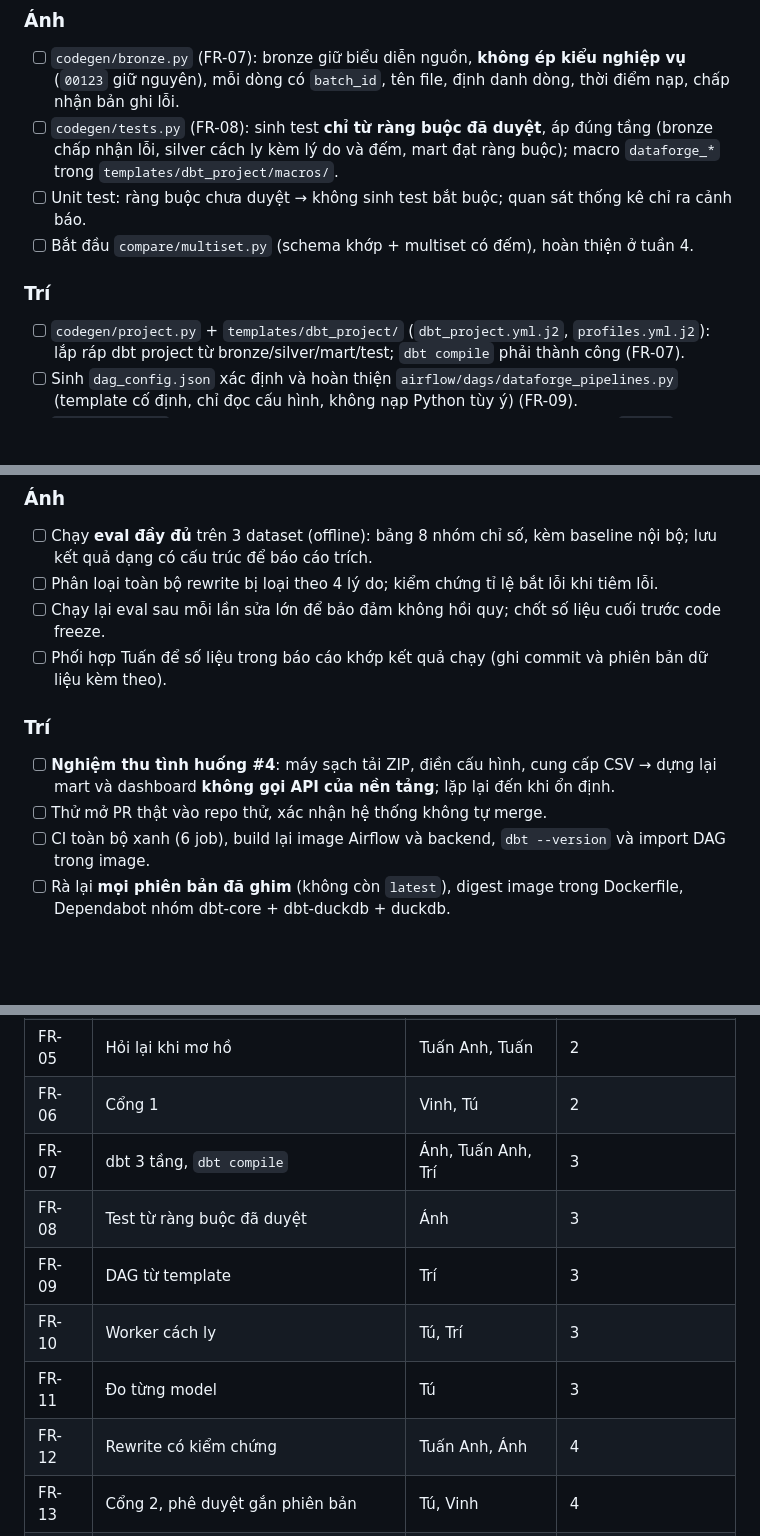
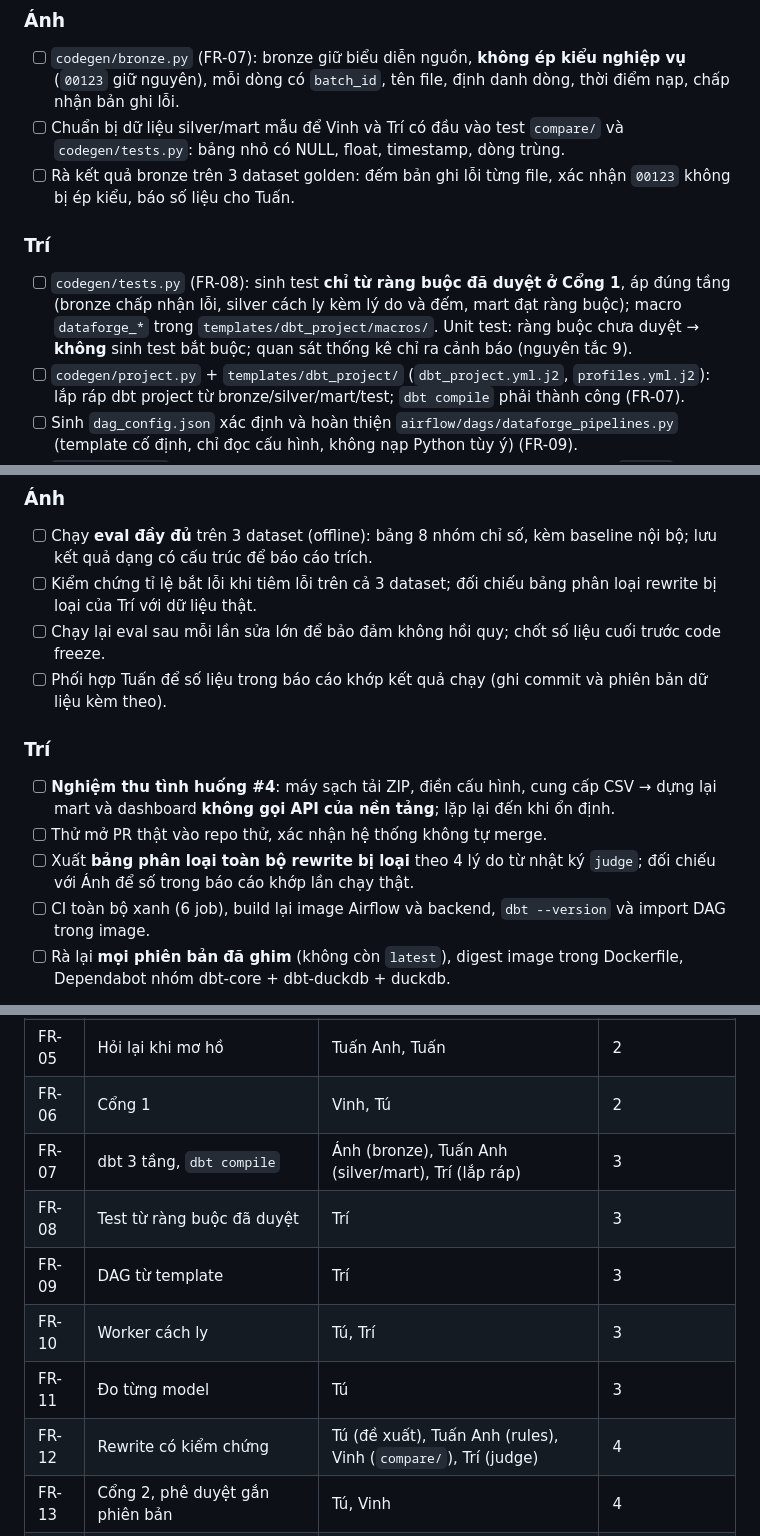
Before and after one commit to vinhnguyen161006/DataForge-Data-Pipeline-Generator-Agent, a Markdown page: WORKLOG.md, 3 parts joined by grey strips. Drawn GitHub-style; blank space fills up the shorter version.

```diff
--- a/WORKLOG.md
+++ b/WORKLOG.md
@@ -174,11 +186,11 @@ Tuần 5 và 6 là nơi rủi ro tích hợp dồn lại. Nếu tuần 3–4 tr
 
 ### Ánh
 - [ ] `codegen/bronze.py` (FR-07): bronze giữ biểu diễn nguồn, **không ép kiểu nghiệp vụ** (`00123` giữ nguyên), mỗi dòng có `batch_id`, tên file, định danh dòng, thời điểm nạp, chấp nhận bản ghi lỗi.
-- [ ] `codegen/tests.py` (FR-08): sinh test **chỉ từ ràng buộc đã duyệt**, áp đúng tầng (bronze chấp nhận lỗi, silver cách ly kèm lý do và đếm, mart đạt ràng buộc); macro `dataforge_*` trong `templates/dbt_project/macros/`.
-- [ ] Unit test: ràng buộc chưa duyệt → không sinh test bắt buộc; quan sát thống kê chỉ ra cảnh báo.
-- [ ] Bắt đầu `compare/multiset.py` (schema khớp + multiset có đếm), hoàn thiện ở tuần 4.
+- [ ] Chuẩn bị dữ liệu silver/mart mẫu để Vinh và Trí có đầu vào test `compare/` và `codegen/tests.py`: bảng nhỏ có NULL, float, timestamp, dòng trùng.
+- [ ] Rà kết quả bronze trên 3 dataset golden: đếm bản ghi lỗi từng file, xác nhận `00123` không bị ép kiểu, báo số liệu cho Tuấn.
 
 ### Trí
+- [ ] `codegen/tests.py` (FR-08): sinh test **chỉ từ ràng buộc đã duyệt ở Cổng 1**, áp đúng tầng (bronze chấp nhận lỗi, silver cách ly kèm lý do và đếm, mart đạt ràng buộc); macro `dataforge_*` trong `templates/dbt_project/macros/`. Unit test: ràng buộc chưa duyệt → **không** sinh test bắt buộc; quan sát thống kê chỉ ra cảnh báo (nguyên tắc 9).
 - [ ] `codegen/project.py` + `templates/dbt_project/` (`dbt_project.yml.j2`, `profiles.yml.j2`): lắp ráp dbt project từ bronze/silver/mart/test; `dbt compile` phải thành công (FR-07).
 - [ ] Sinh `dag_config.json` xác định và hoàn thiện `airflow/dags/dataforge_pipelines.py` (template cố định, chỉ đọc cấu hình, không nạp Python tùy ý) (FR-09).
 - [ ] `airflow/tests/`: test DagBag integrity (DAG import được); thêm vào CI job `images`.
@@ -324,13 +346,14 @@ Tuần 5 và 6 là nơi rủi ro tích hợp dồn lại. Nếu tuần 3–4 tr
 
 ### Ánh
 - [ ] Chạy **eval đầy đủ** trên 3 dataset (offline): bảng 8 nhóm chỉ số, kèm baseline nội bộ; lưu kết quả dạng có cấu trúc để báo cáo trích.
-- [ ] Phân loại toàn bộ rewrite bị loại theo 4 lý do; kiểm chứng tỉ lệ bắt lỗi khi tiêm lỗi.
+- [ ] Kiểm chứng tỉ lệ bắt lỗi khi tiêm lỗi trên cả 3 dataset; đối chiếu bảng phân loại rewrite bị loại của Trí với dữ liệu thật.
 - [ ] Chạy lại eval sau mỗi lần sửa lớn để bảo đảm không hồi quy; chốt số liệu cuối trước code freeze.
 - [ ] Phối hợp Tuấn để số liệu trong báo cáo khớp kết quả chạy (ghi commit và phiên bản dữ liệu kèm theo).
 
 ### Trí
 - [ ] **Nghiệm thu tình huống #4**: máy sạch tải ZIP, điền cấu hình, cung cấp CSV → dựng lại mart và dashboard **không gọi API của nền tảng**; lặp lại đến khi ổn định.
 - [ ] Thử mở PR thật vào repo thử, xác nhận hệ thống không tự merge.
+- [ ] Xuất **bảng phân loại toàn bộ rewrite bị loại** theo 4 lý do từ nhật ký `judge`; đối chiếu với Ánh để số trong báo cáo khớp lần chạy thật.
 - [ ] CI toàn bộ xanh (6 job), build lại image Airflow và backend, `dbt --version` và import DAG trong image.
 - [ ] Rà lại **mọi phiên bản đã ghim** (không còn `latest`), digest image trong Dockerfile, Dependabot nhóm dbt-core + dbt-duckdb + duckdb.
 
@@ -352,12 +375,12 @@ Tuần 5 và 6 là nơi rủi ro tích hợp dồn lại. Nếu tuần 3–4 tr
 | FR-04 | Thiết kế đủ 6 nội dung | Tuấn Anh, Tuấn | 2 |
 | FR-05 | Hỏi lại khi mơ hồ | Tuấn Anh, Tuấn | 2 |
 | FR-06 | Cổng 1 | Vinh, Tú | 2 |
-| FR-07 | dbt 3 tầng, `dbt compile` | Ánh, Tuấn Anh, Trí | 3 |
-| FR-08 | Test từ ràng buộc đã duyệt | Ánh | 3 |
+| FR-07 | dbt 3 tầng, `dbt compile` | Ánh (bronze), Tuấn Anh (silver/mart), Trí (lắp ráp) | 3 |
+| FR-08 | Test từ ràng buộc đã duyệt | Trí | 3 |
 | FR-09 | DAG từ template | Trí | 3 |
 | FR-10 | Worker cách ly | Tú, Trí | 3 |
 | FR-11 | Đo từng model | Tú | 3 |
-| FR-12 | Rewrite có kiểm chứng | Tuấn Anh, Ánh | 4 |
+| FR-12 | Rewrite có kiểm chứng | Tú (đề xuất), Tuấn Anh (rules), Vinh (`compare/`), Trí (judge) | 4 |
 | FR-13 | Cổng 2, phê duyệt gắn phiên bản | Tú, Vinh | 4 |
 | FR-14 | Công bố Postgres | Trí | 4 |
 | FR-15 | Card/dashboard Metabase idempotent | Trí | 5 |
```
Also changed, not shown: other parts of WORKLOG.md (+41 -18 lines).
